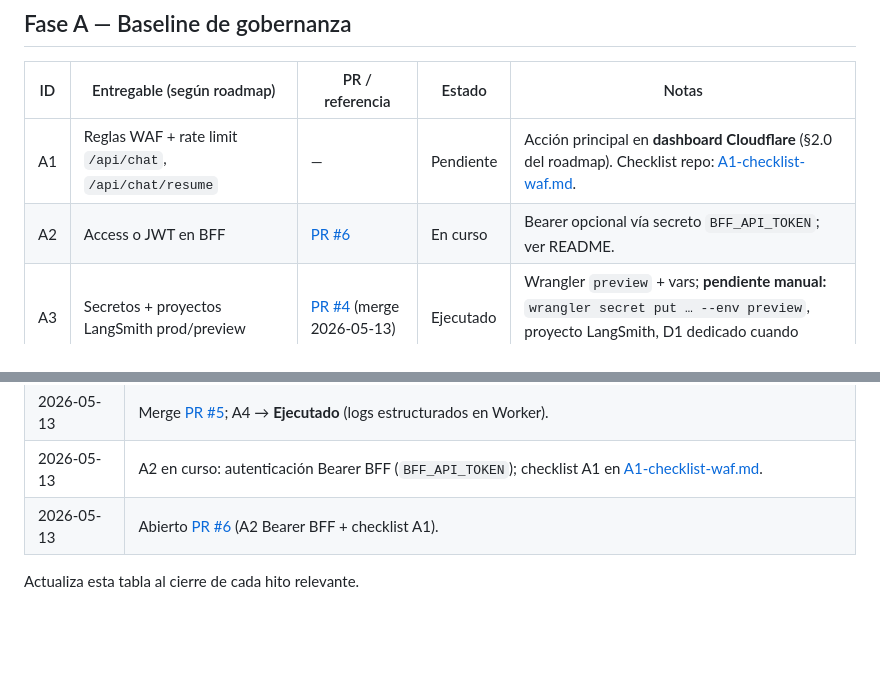
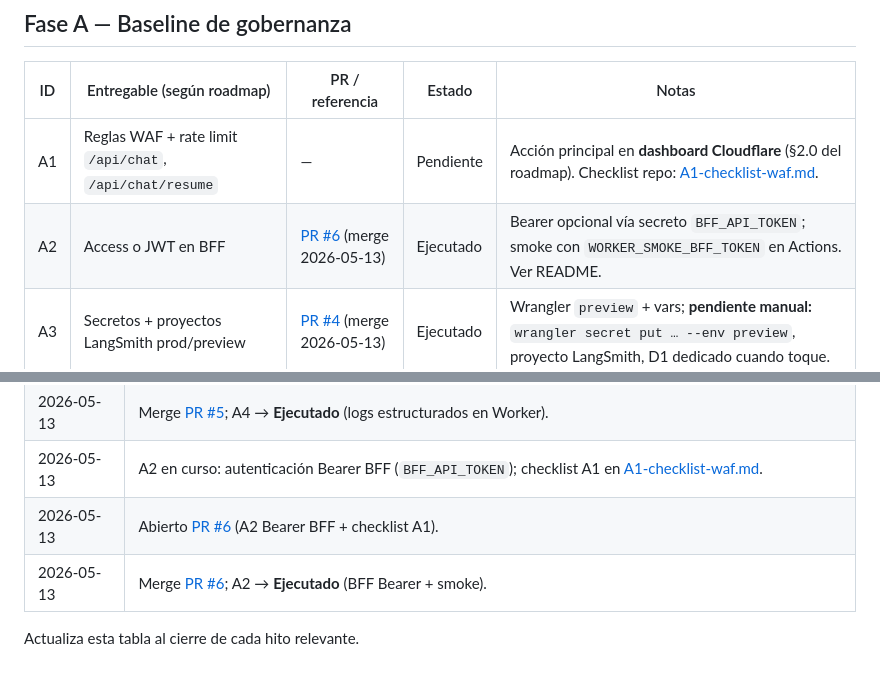
Before and after one commit to pantrux/ia-agent-worker, a Markdown page: docs/ROADMAP-IMPLEMENTATION.md, 2 parts joined by grey strips. Drawn GitHub-style; blank space fills up the shorter version.

Commit message:
docs: tablero A2 ejecutado tras merge PR #6
Co-authored-by: Cursor <cursoragent@cursor.com>

```diff
--- a/docs/ROADMAP-IMPLEMENTATION.md
+++ b/docs/ROADMAP-IMPLEMENTATION.md
@@ -43,7 +43,7 @@ Entregables que soportan el MVP del roadmap pero no encajan en una sola celda A1
 | ID | Entregable (según roadmap) | PR / referencia | Estado | Notas |
 |----|-----------------------------|-----------------|--------|-------|
 | A1 | Reglas WAF + rate limit `/api/chat`, `/api/chat/resume` | — | Pendiente | Acción principal en **dashboard Cloudflare** (§2.0 del roadmap). Checklist repo: [A1-checklist-waf.md](./A1-checklist-waf.md). |
-| A2 | Access o JWT en BFF | [PR #6](https://github.com/pantrux/ia-agent-worker/pull/6) | En curso | Bearer opcional vía secreto `BFF_API_TOKEN`; ver README. |
+| A2 | Access o JWT en BFF | [PR #6](https://github.com/pantrux/ia-agent-worker/pull/6) (merge 2026-05-13) | Ejecutado | Bearer opcional vía secreto `BFF_API_TOKEN`; smoke con `WORKER_SMOKE_BFF_TOKEN` en Actions. Ver README. |
 | A3 | Secretos + proyectos LangSmith prod/preview | [PR #4](https://github.com/pantrux/ia-agent-worker/pull/4) (merge 2026-05-13) | Ejecutado | Wrangler `preview` + vars; **pendiente manual:** `wrangler secret put … --env preview`, proyecto LangSmith, D1 dedicado cuando toque. |
 | A4 | Logs estructurados + retención; metadata `thread_id` / canal | [PR #5](https://github.com/pantrux/ia-agent-worker/pull/5) (merge 2026-05-13) | Ejecutado | JSON `msg: ia_agent_access`, `requestTs` al inicio del handler; sin cuerpos de chat. Retención / Logpush: dashboard CF (manual). |
 
@@ -107,5 +107,6 @@ Entregables que soportan el MVP del roadmap pero no encajan en una sola celda A1
 | 2026-05-13 | Merge [PR #5](https://github.com/pantrux/ia-agent-worker/pull/5); A4 → **Ejecutado** (logs estructurados en Worker). |
 | 2026-05-13 | A2 en curso: autenticación Bearer BFF (`BFF_API_TOKEN`); checklist A1 en [A1-checklist-waf.md](./A1-checklist-waf.md). |
 | 2026-05-13 | Abierto [PR #6](https://github.com/pantrux/ia-agent-worker/pull/6) (A2 Bearer BFF + checklist A1). |
+| 2026-05-13 | Merge [PR #6](https://github.com/pantrux/ia-agent-worker/pull/6); A2 → **Ejecutado** (BFF Bearer + smoke). |
 
 Actualiza esta tabla al cierre de cada hito relevante.
```
